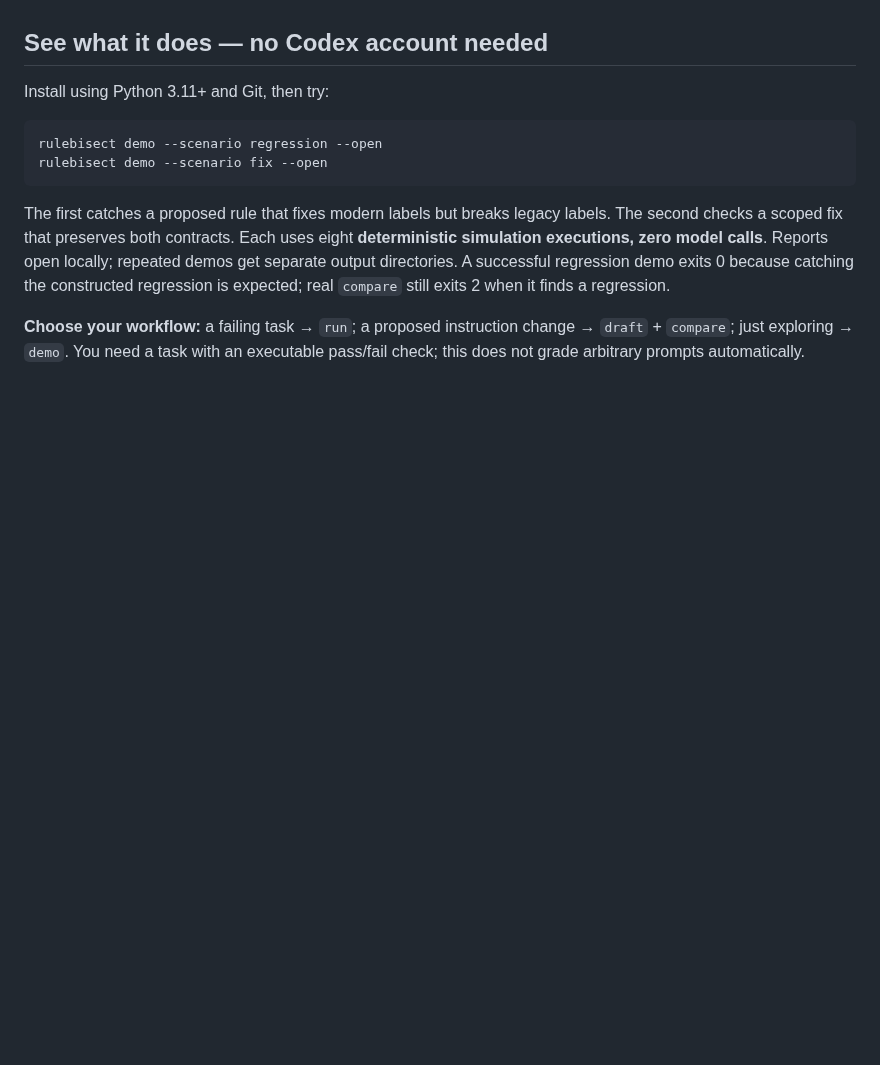
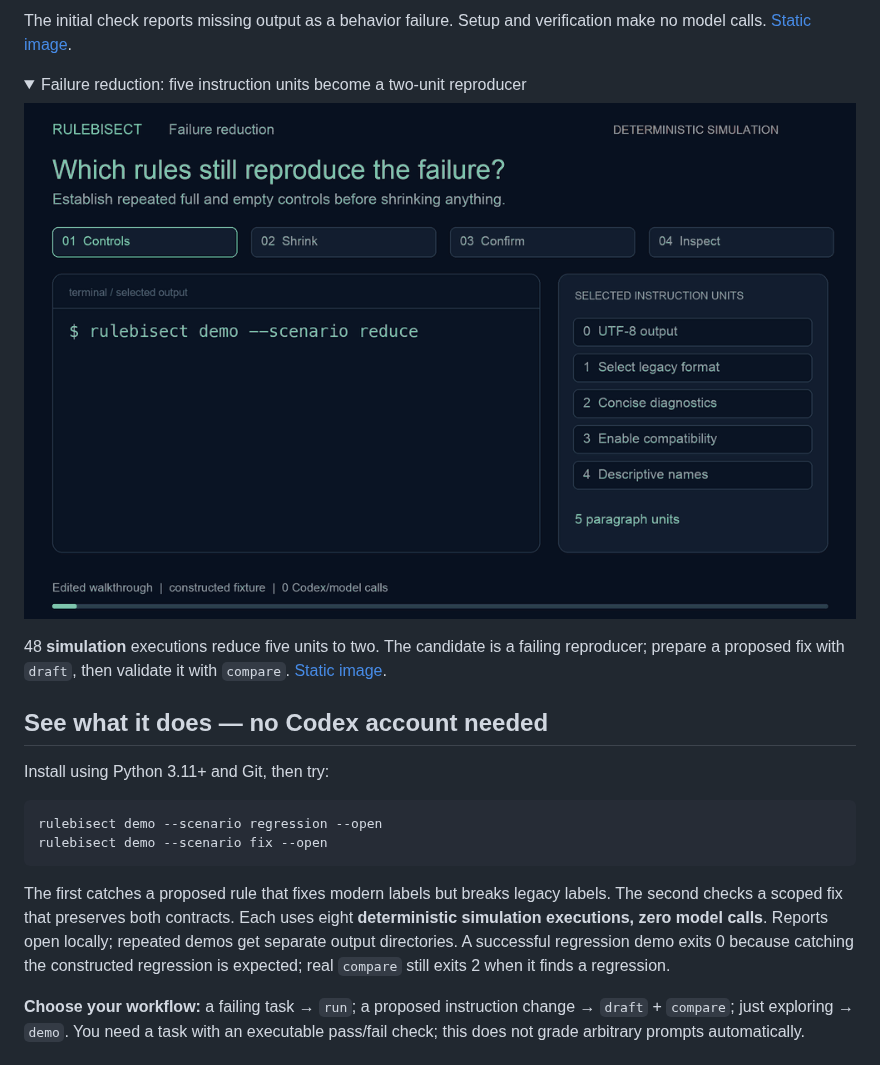
Before and after one commit to ada-yq225/rulebisect, a Markdown page: README.md, the part around one of its changes. Rendered like a GitHub page; pictures changed too: docs/media/reduction.gif (added); folded sections open; blank space fills up the shorter version.

```diff
--- a/README.md
+++ b/README.md
@@ -10,3 +24,15 @@ MIT licensed, permanently free, local-first, no telemetry or hosted service. Cod
+The initial check reports missing output as a behavior failure. Setup and verification make no model calls. [Static image](docs/media/onboarding.png).
+
+</details>
+
+<details>
+<summary>Failure reduction: five instruction units become a two-unit reproducer</summary>
+
+![Repeated controls, failure-preserving reduction and fresh single-removal confirmation](docs/media/reduction.gif)
+
+48 **simulation** executions reduce five units to two. The candidate is a failing reproducer; prepare a proposed fix with `draft`, then validate it with `compare`. [Static image](docs/media/reduction.png).
+
+</details>
 
 ## See what it does — no Codex account needed
 
```
Also changed, not shown: other parts of README.md (+14 -0 lines), CHANGELOG.md (+5 -0 lines), README.zh-CN.md (+26 -0 lines), docs/MEDIA.md (added, +62 -0 lines), docs/media/onboarding.gif (added), docs/media/onboarding.png (added), docs/media/reduction.png (added), docs/media/regression.gif (added), docs/media/regression.png (added), 4 other files.
